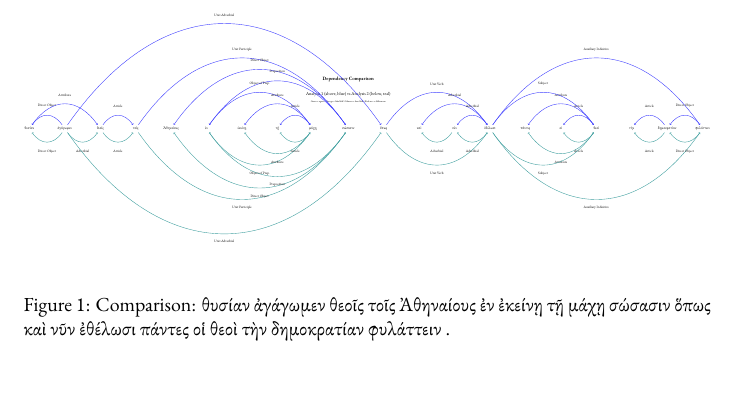
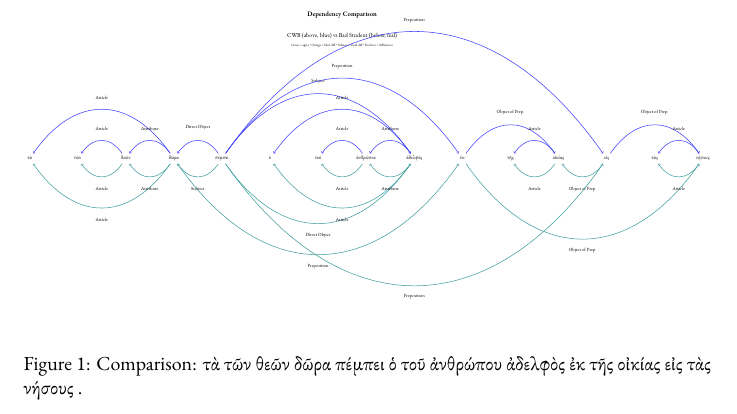
Before and after one commit to Eumaeus/SyntactileViz, a LaTeX document (reports/tex/dual_comparison.tex): part of the page, cut at the place of the change, the shorter picture padded with empty space. Compiled offline with XeLaTeX; a missing font is replaced by an installed copy or a similar font.

Commit message:
Add new analysis for sentence "τὰ τῶν θεῶν δῶρα πέμπει ὁ τοῦ ἀνθρώπου ἀδελφὸς ἐκ τῆς οἰκίας εἰς τὰς νήσους" by Bad Student
- Created new CEX file for Bad Student's analysis.
- Updated comparison report with new analysis details.
- Adjusted PDF and LaTeX files to reflect changes in analysis.
- Modified scripts to load new analysis data for comparison.
- Enhanced TikZ export for better visualization of dependency comparisons.

```diff
--- a/reports/tex/dual_comparison.tex
+++ b/reports/tex/dual_comparison.tex
@@ -25,26 +25,3 @@
     diff arc/.style={->, thick, red!85, shorten >=1pt, shorten <=1pt},
     label/.style={font=\scriptsize}
 ]
-\node[font=\bfseries, above] at (25.0, 3.2) {Dependency Comparison};
-\node[font=\small] at (25.0, 2.4) {Analysis 1 (above, blue) vs Analysis 2 (below, teal)};
-\node[font=\tiny] at (25.0, 1.85) {Green = agree • Orange = label diff • Salmon = head diff • Red arcs = differences};
-  \node[fill=white] (n1) at (2.5, 0) {\strut θυσίαν};
-  \node[fill=white] (n2) at (5.0, 0) {\strut ἀγάγωμεν};
-  \node[fill=white] (n3) at (7.5, 0) {\strut θεοῖς};
-  \node[fill=white] (n4) at (10.0, 0) {\strut τοῖς};
-  \node[fill=white] (n5) at (12.5, 0) {\strut Ἀθηναίους};
-  \node[fill=white] (n6) at (15.0, 0) {\strut ἐν};
-  \node[fill=white] (n7) at (17.5, 0) {\strut ἐκείνῃ};
-  \node[fill=white] (n8) at (20.0, 0) {\strut τῇ};
-  \node[fill=white] (n9) at (22.5, 0) {\strut μάχῃ};
-  \node[fill=white] (n10) at (25.0, 0) {\strut σώσασιν};
-  \node[fill=white] (n11) at (27.5, 0) {\strut ὅπως};
-  \node[fill=white] (n12) at (30.0, 0) {\strut καὶ};
-  \node[fill=white] (n13) at (32.5, 0) {\strut νῦν};
-  \node[fill=white] (n14) at (35.0, 0) {\strut ἐθέλωσι};
-  \node[fill=white] (n15) at (37.5, 0) {\strut πάντες};
-  \node[fill=white] (n16) at (40.0, 0) {\strut οἱ};
-  \node[fill=white] (n17) at (42.5, 0) {\strut θεοὶ};
-  \node[fill=white] (n18) at (45.0, 0) {\strut τὴν};
-  \node[fill=white] (n19) at (47.5, 0) {\strut δημοκρατίαν};
-  \node[fill=white] (n20) at (50.0, 0) {\strut φυλάττειν};
@@ -50,0 +31,2 @@
+  \node[fill=white] (n1) at (2.5, 0) {\strut τὰ};
+  \node[fill=white] (n2) at (5.0, 0) {\strut τῶν};
@@ -50,0 +36 @@
+  \node[fill=white] (n6) at (15.0, 0) {\strut ὁ};
@@ -50,0 +40 @@
+  \node[fill=white] (n10) at (25.0, 0) {\strut ἐκ};
@@ -51,16 +44,4 @@
+  \node[fill=white] (n14) at (35.0, 0) {\strut τὰς};
+  \node[fill=white] (n15) at (37.5, 0) {\strut νήσους};
 
 % === g1 arcs (ABOVE) ===
-  \draw[arc g1] (n2) to [out=125, in=55, looseness=1.35] (n1);
-  \node[label, above] at (3.75, 1.4) {Direct Object};
-  \draw[arc g1] (n1) to [out=55, in=125, looseness=1.35] (n3);
-  \node[label, above] at (5.0, 2.2) {Attribute};
-  \draw[arc g1] (n3) to [out=55, in=125, looseness=1.35] (n4);
-  \node[label, above] at (8.75, 1.4) {Article};
-  \draw[arc g1] (n4) to [out=55, in=125, looseness=1.35] (n10);
-  \node[label, above] at (17.5, 5.4) {Unit Participle};
-  \draw[arc g1] (n10) to [out=125, in=55, looseness=1.35] (n5);
-  \node[label, above] at (18.75, 4.6) {Direct Object};
-  \draw[arc g1] (n10) to [out=125, in=55, looseness=1.35] (n6);
-  \node[label, above] at (20.0, 3.8000000000000003) {Preposition};
-  \draw[arc g1] (n6) to [out=55, in=125, looseness=1.35] (n9);
-  \node[label, above] at (18.75, 3.0000000000000004) {Object of Prep.};
@@ -67,24 +52 @@
   \draw[arc g1] (n9) to [out=125, in=55, looseness=1.35] (n8);
-  \node[label, above] at (21.25, 1.4) {Article};
-  \draw[arc g1] (n9) to [out=125, in=55, looseness=1.35] (n7);
-  \node[label, above] at (20.0, 2.2) {Attribute};
-  \draw[arc g1] (n2) to [out=55, in=125, looseness=1.35] (n11);
-  \node[label, above] at (16.25, 7.8) {Unit Adverbial};
-  \draw[arc g1] (n11) to [out=55, in=125, looseness=1.35] (n14);
-  \node[label, above] at (31.25, 3.0000000000000004) {Unit Verb};
-  \draw[arc g1] (n14) to [out=125, in=55, looseness=1.35] (n12);
-  \node[label, above] at (32.5, 2.2) {Adverbial};
-  \draw[arc g1] (n14) to [out=125, in=55, looseness=1.35] (n13);
-  \node[label, above] at (33.75, 1.4) {Adverbial};
-  \draw[arc g1] (n17) to [out=125, in=55, looseness=1.35] (n15);
-  \node[label, above] at (40.0, 2.2) {Attribute};
-  \draw[arc g1] (n17) to [out=125, in=55, looseness=1.35] (n16);
-  \node[label, above] at (41.25, 1.4) {Article};
-  \draw[arc g1] (n14) to [out=55, in=125, looseness=1.35] (n17);
-  \node[label, above] at (38.75, 3.0000000000000004) {Subject};
-  \draw[arc g1] (n14) to [out=55, in=125, looseness=1.35] (n20);
-  \node[label, above] at (42.5, 5.4) {Auxiliary Infinitive};
-  \draw[arc g1] (n20) to [out=125, in=55, looseness=1.35] (n19);
-  \node[label, above] at (48.75, 1.4) {Direct Object};
-  \draw[arc g1] (n19) to [out=125, in=55, looseness=1.35] (n18);
-  \node[label, above] at (46.25, 1.4) {Article};
@@ -91,8 +73,5 @@
+  \node[label, above] at (35.0, 2.2) {Object of Prep.};
+  \draw[arc g1] (n15) to [out=125, in=55, looseness=1.35] (n14);
+  \node[label, above] at (36.25, 1.4) {Article};
 
 % === g2 arcs (BELOW) ===
-  \draw[arc g2] (n2) to [out=-125, in=-55, looseness=1.35] (n1);
-  \node[label, below] at (3.75, -1.4) {Direct Object};
-  \draw[arc g2] (n2) to [out=-55, in=-125, looseness=1.35] (n3);
-  \node[label, below] at (6.25, -1.4) {Adverbial};
-  \draw[arc g2] (n3) to [out=-55, in=-125, looseness=1.35] (n4);
-  \node[label, below] at (8.75, -1.4) {Article};
@@ -99,32 +94,4 @@
   \draw[arc g2] (n4) to [out=-55, in=-125, looseness=1.35] (n10);
-  \node[label, below] at (17.5, -5.4) {Unit Participle};
-  \draw[arc g2] (n10) to [out=-125, in=-55, looseness=1.35] (n5);
-  \node[label, below] at (18.75, -4.6) {Direct Object};
-  \draw[arc g2] (n10) to [out=-125, in=-55, looseness=1.35] (n6);
-  \node[label, below] at (20.0, -3.8000000000000003) {Preposition};
-  \draw[arc g2] (n6) to [out=-55, in=-125, looseness=1.35] (n9);
-  \node[label, below] at (18.75, -3.0000000000000004) {Object of Prep.};
-  \draw[arc g2] (n9) to [out=-125, in=-55, looseness=1.35] (n8);
-  \node[label, below] at (21.25, -1.4) {Article};
-  \draw[arc g2] (n9) to [out=-125, in=-55, looseness=1.35] (n7);
-  \node[label, below] at (20.0, -2.2) {Attribute};
-  \draw[arc g2] (n2) to [out=-55, in=-125, looseness=1.35] (n11);
-  \node[label, below] at (16.25, -7.8) {Unit Adverbial};
-  \draw[arc g2] (n11) to [out=-55, in=-125, looseness=1.35] (n14);
-  \node[label, below] at (31.25, -3.0000000000000004) {Unit Verb};
+  \node[label, below] at (17.5, -5.4) {Preposition};
   \draw[arc g2] (n13) to [out=-125, in=-55, looseness=1.35] (n12);
-  \node[label, below] at (31.25, -1.4) {Adverbial};
-  \draw[arc g2] (n14) to [out=-125, in=-55, looseness=1.35] (n13);
-  \node[label, below] at (33.75, -1.4) {Adverbial};
-  \draw[arc g2] (n17) to [out=-125, in=-55, looseness=1.35] (n15);
-  \node[label, below] at (40.0, -2.2) {Attribute};
-  \draw[arc g2] (n17) to [out=-125, in=-55, looseness=1.35] (n16);
-  \node[label, below] at (41.25, -1.4) {Article};
-  \draw[arc g2] (n14) to [out=-55, in=-125, looseness=1.35] (n17);
-  \node[label, below] at (38.75, -3.0000000000000004) {Subject};
-  \draw[arc g2] (n14) to [out=-55, in=-125, looseness=1.35] (n20);
-  \node[label, below] at (42.5, -5.4) {Auxiliary Infinitive};
-  \draw[arc g2] (n20) to [out=-125, in=-55, looseness=1.35] (n19);
-  \node[label, below] at (48.75, -1.4) {Direct Object};
-  \draw[arc g2] (n19) to [out=-125, in=-55, looseness=1.35] (n18);
-  \node[label, below] at (46.25, -1.4) {Article};
+  \node[label, below] at (31.25, -1.4) {Object of Prep.};
@@ -131,6 +106,6 @@
 \end{tikzpicture}
 
 \end{adjustbox}
-\caption{Comparison: θυσίαν ἀγάγωμεν θεοῖς τοῖς Ἀθηναίους ἐν ἐκείνῃ τῇ μάχῃ σώσασιν ὅπως καὶ νῦν ἐθέλωσι πάντες οἱ θεοὶ τὴν δημοκρατίαν φυλάττειν .}
+\caption{Comparison: τὰ τῶν θεῶν δῶρα πέμπει ὁ τοῦ ἀνθρώπου ἀδελφὸς ἐκ τῆς οἰκίας εἰς τὰς νήσους .}
 \end{figure}
 \end{document}
```
Also changed, not shown: ai_queries/07_Comparisons_with_TikZ.md (+19 -0 lines), reports/my_comparison.md (+53 -57 lines), reports/pdf/comparison_diffs.pdf, reports/tex/dual_comparison.tex (60 more changed lines), 5 other files.
